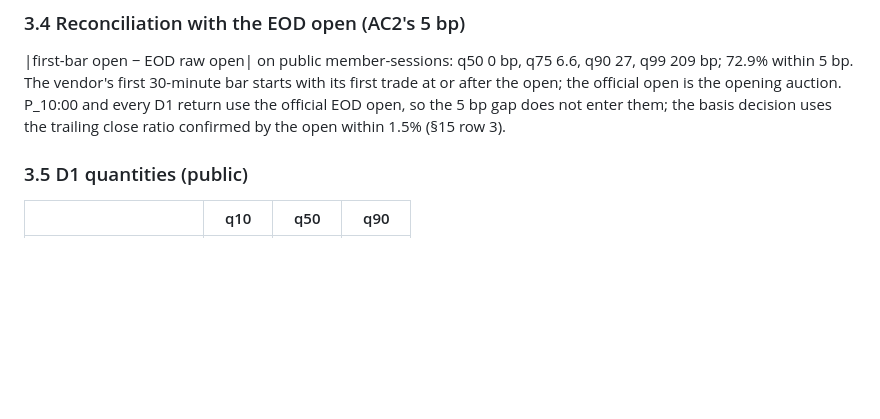
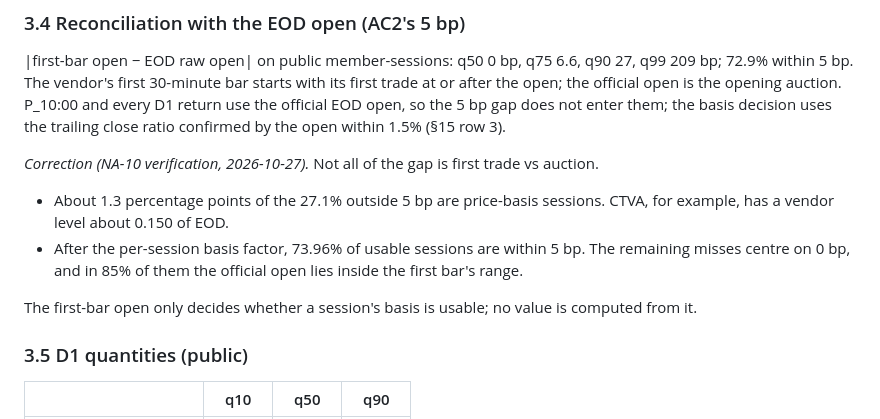
Before and after one commit to AmirDehkordi/NewsAction, a Markdown page: artifacts/NA-10/REPORT.md, the part around the change. Rendered like a GitHub page; blank space fills up the shorter version.

```diff
--- a/artifacts/NA-10/REPORT.md
+++ b/artifacts/NA-10/REPORT.md
@@ -114,6 +114,14 @@ PARA is now a different, penny-priced security: 20 requests spent finding out).
 the opening auction. P_10:00 and every D1 return use the official EOD open, so the 5 bp gap does not enter them;
 the basis decision uses the trailing close ratio confirmed by the open within 1.5% (§15 row 3).
 
+*Correction (NA-10 verification, 2026-10-27).* Not all of the gap is first trade vs auction.
+- About 1.3 percentage points of the 27.1% outside 5 bp are price-basis sessions. CTVA, for example, has a vendor
+  level about 0.150 of EOD.
+- After the per-session basis factor, 73.96% of usable sessions are within 5 bp. The remaining misses centre on
+  0 bp, and in 85% of them the official open lies inside the first bar's range.
+
+The first-bar open only decides whether a session's basis is usable; no value is computed from it.
+
 ### 3.5 D1 quantities (public)
 
 | | q10 | q50 | q90 |
```
Also changed, not shown: CLAUDE.md (+3 -2 lines), NewsAction PRD.md (+5 -1 lines).
